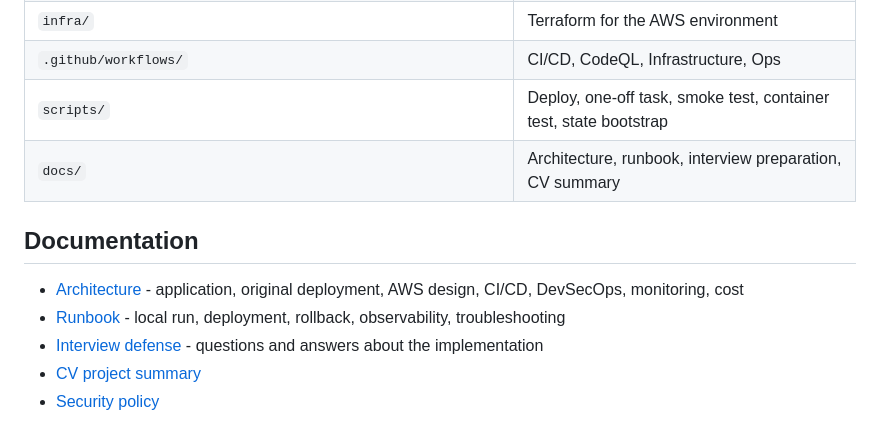
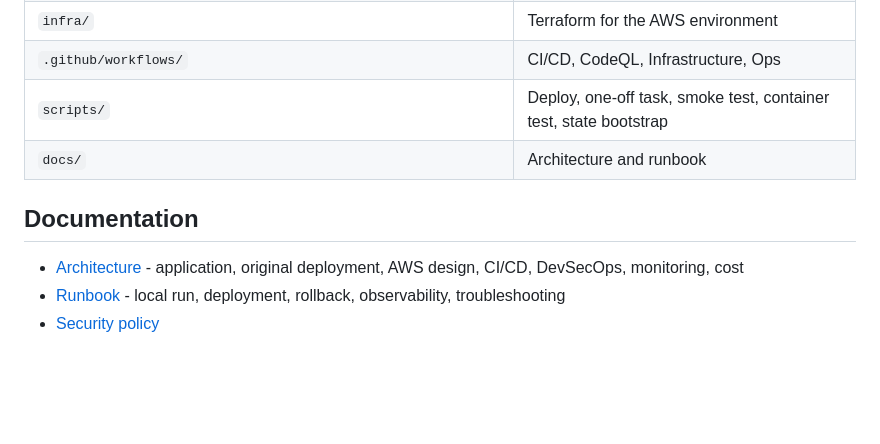
Before and after one commit to rayenmabrouk/EPIConnect, a Markdown page: README.md, the part around the change. Drawn GitHub-style; blank space fills up the shorter version.

Commit message:
docs: remove personal interview and CV preparation notes from the public repo

```diff
--- a/README.md
+++ b/README.md
@@ -68,12 +68,10 @@ Deploying to AWS, operations, rollback, cost control and troubleshooting: [docs/
 | `infra/` | Terraform for the AWS environment |
 | `.github/workflows/` | CI/CD, CodeQL, Infrastructure, Ops |
 | `scripts/` | Deploy, one-off task, smoke test, container test, state bootstrap |
-| `docs/` | Architecture, runbook, interview preparation, CV summary |
+| `docs/` | Architecture and runbook |
 
 ## Documentation
 
 - [Architecture](docs/ARCHITECTURE.md) - application, original deployment, AWS design, CI/CD, DevSecOps, monitoring, cost
 - [Runbook](docs/RUNBOOK.md) - local run, deployment, rollback, observability, troubleshooting
-- [Interview defense](docs/INTERVIEW_DEFENSE.md) - questions and answers about the implementation
-- [CV project summary](docs/CV_PROJECT_SUMMARY.md)
 - [Security policy](SECURITY.md)
```
Also changed, not shown: docs/CV_PROJECT_SUMMARY.md (deleted, +0 -80 lines), docs/INTERVIEW_DEFENSE.md (deleted, +0 -173 lines).
